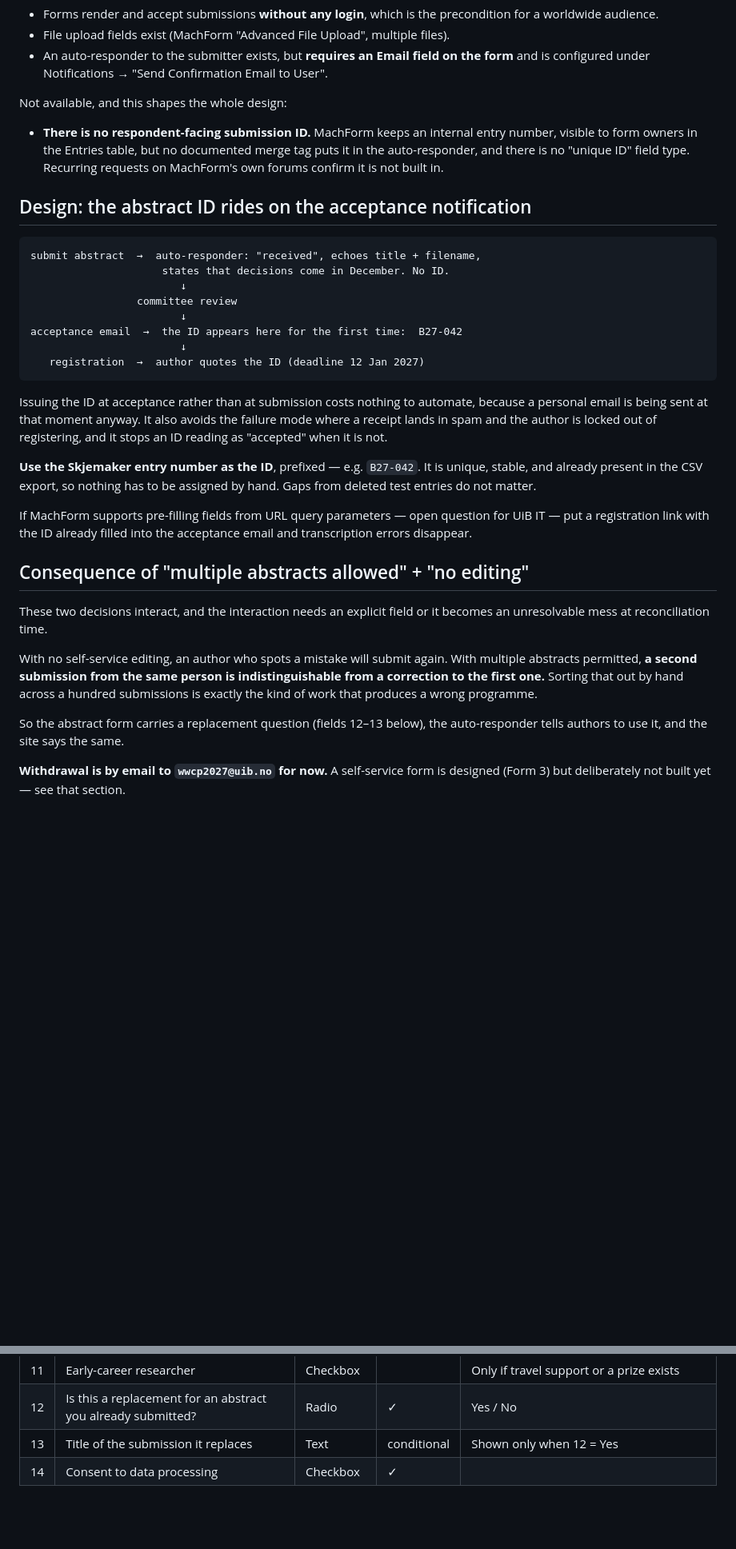
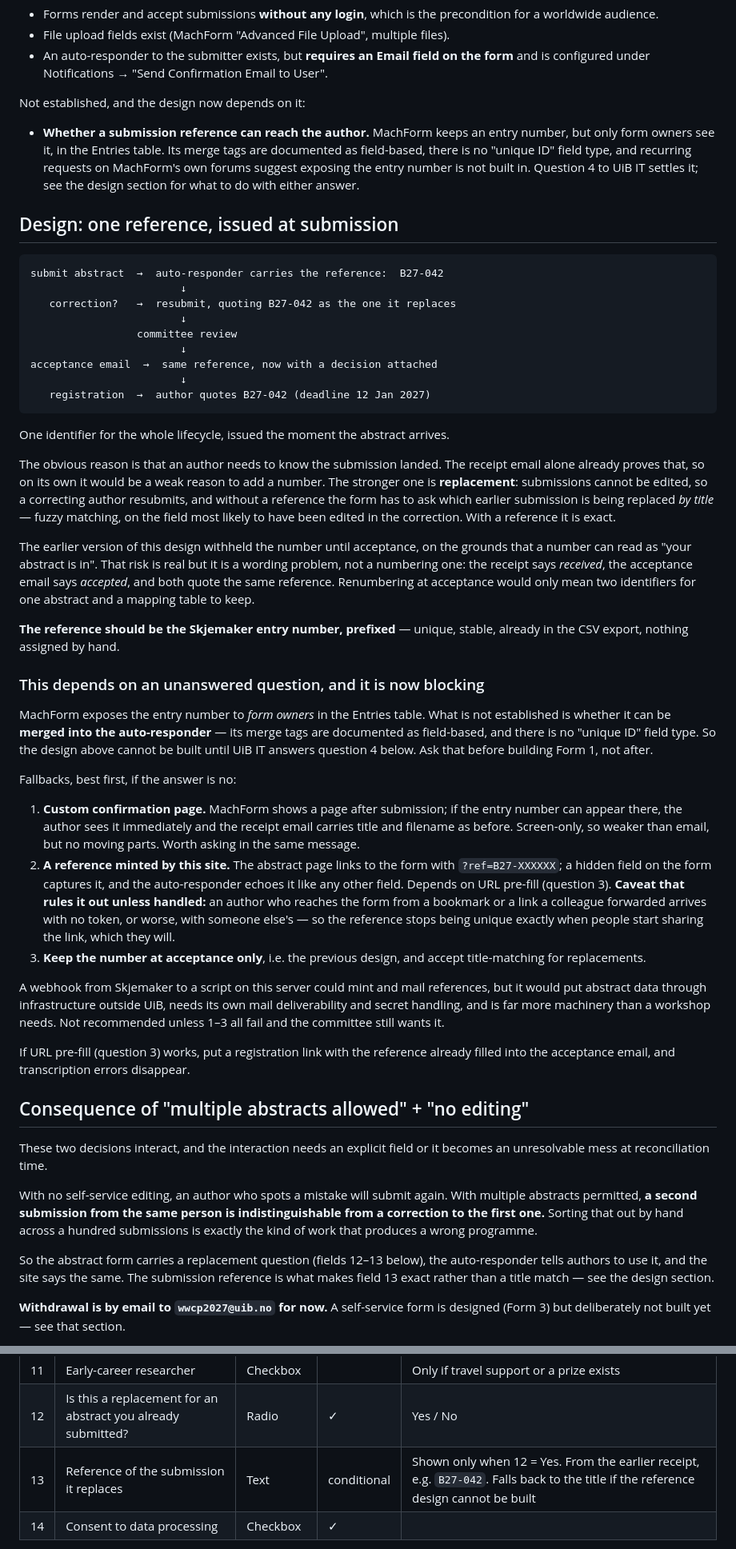
Before and after one commit to yliu-fort/wcb2026website, a Markdown page: docs/forms.md, 2 parts joined by grey strips. Shown at 80% size. Rendered like a GitHub page; blank space fills up the shorter version.

````diff
--- a/docs/forms.md
+++ b/docs/forms.md
@@ -26,38 +26,81 @@ Verified by fetching a live UiB form anonymously:
   the form** and is configured under Notifications → "Send Confirmation Email to
   User".
 
-Not available, and this shapes the whole design:
+Not established, and the design now depends on it:
 
-- **There is no respondent-facing submission ID.** MachForm keeps an internal
-  entry number, visible to form owners in the Entries table, but no documented
-  merge tag puts it in the auto-responder, and there is no "unique ID" field
-  type. Recurring requests on MachForm's own forums confirm it is not built in.
+- **Whether a submission reference can reach the author.** MachForm keeps an
+  entry number, but only form owners see it, in the Entries table. Its merge
+  tags are documented as field-based, there is no "unique ID" field type, and
+  recurring requests on MachForm's own forums suggest exposing the entry number
+  is not built in. Question 4 to UiB IT settles it; see the design section for
+  what to do with either answer.
 
-## Design: the abstract ID rides on the acceptance notification
+## Design: one reference, issued at submission
 
 ```
-submit abstract  →  auto-responder: "received", echoes title + filename,
-                     states that decisions come in December. No ID.
+submit abstract  →  auto-responder carries the reference:  B27-042
+                        ↓
+   correction?   →  resubmit, quoting B27-042 as the one it replaces
                         ↓
                  committee review
                         ↓
-acceptance email  →  the ID appears here for the first time:  B27-042
+acceptance email  →  same reference, now with a decision attached
                         ↓
-   registration  →  author quotes the ID (deadline 12 Jan 2027)
+   registration  →  author quotes B27-042 (deadline 12 Jan 2027)
 ```
 
-Issuing the ID at acceptance rather than at submission costs nothing to
-automate, because a personal email is being sent at that moment anyway. It also
-avoids the failure mode where a receipt lands in spam and the author is locked
-out of registering, and it stops an ID reading as "accepted" when it is not.
+One identifier for the whole lifecycle, issued the moment the abstract arrives.
 
-**Use the Skjemaker entry number as the ID**, prefixed — e.g. `B27-042`. It is
-unique, stable, and already present in the CSV export, so nothing has to be
-assigned by hand. Gaps from deleted test entries do not matter.
+The obvious reason is that an author needs to know the submission landed. The
+receipt email alone already proves that, so on its own it would be a weak reason
+to add a number. The stronger one is **replacement**: submissions cannot be
+edited, so a correcting author resubmits, and without a reference the form has
+to ask which earlier submission is being replaced *by title* — fuzzy matching,
+on the field most likely to have been edited in the correction. With a reference
+it is exact.
 
-If MachForm supports pre-filling fields from URL query parameters — open
-question for UiB IT — put a registration link with the ID already filled into
-the acceptance email and transcription errors disappear.
+The earlier version of this design withheld the number until acceptance, on the
+grounds that a number can read as "your abstract is in". That risk is real but it
+is a wording problem, not a numbering one: the receipt says *received*, the
+acceptance email says *accepted*, and both quote the same reference. Renumbering
+at acceptance would only mean two identifiers for one abstract and a mapping
+table to keep.
+
+**The reference should be the Skjemaker entry number, prefixed** — unique,
+stable, already in the CSV export, nothing assigned by hand.
+
+### This depends on an unanswered question, and it is now blocking
+
+MachForm exposes the entry number to *form owners* in the Entries table. What is
+not established is whether it can be **merged into the auto-responder** — its
+merge tags are documented as field-based, and there is no "unique ID" field
+type. So the design above cannot be built until UiB IT answers question 4 below.
+Ask that before building Form 1, not after.
+
+Fallbacks, best first, if the answer is no:
+
+1. **Custom confirmation page.** MachForm shows a page after submission; if the
+   entry number can appear there, the author sees it immediately and the receipt
+   email carries title and filename as before. Screen-only, so weaker than
+   email, but no moving parts. Worth asking in the same message.
+2. **A reference minted by this site.** The abstract page links to the form with
+   `?ref=B27-XXXXXX`; a hidden field on the form captures it, and the
+   auto-responder echoes it like any other field. Depends on URL pre-fill
+   (question 3). **Caveat that rules it out unless handled:** an author who
+   reaches the form from a bookmark or a link a colleague forwarded arrives with
+   no token, or worse, with someone else's — so the reference stops being
+   unique exactly when people start sharing the link, which they will.
+3. **Keep the number at acceptance only**, i.e. the previous design, and accept
+   title-matching for replacements.
+
+A webhook from Skjemaker to a script on this server could mint and mail
+references, but it would put abstract data through infrastructure outside UiB,
+needs its own mail deliverability and secret handling, and is far more machinery
+than a workshop needs. Not recommended unless 1–3 all fail and the committee
+still wants it.
+
+If URL pre-fill (question 3) works, put a registration link with the reference
+already filled into the acceptance email, and transcription errors disappear.
 
 ## Consequence of "multiple abstracts allowed" + "no editing"
 
@@ -71,7 +114,9 @@ across a hundred submissions is exactly the kind of work that produces a wrong
 programme.
 
 So the abstract form carries a replacement question (fields 12–13 below), the
-auto-responder tells authors to use it, and the site says the same.
+auto-responder tells authors to use it, and the site says the same. The
+submission reference is what makes field 13 exact rather than a title match —
+see the design section.
 
 **Withdrawal is by email to `wwcp2027@uib.no` for now.** A self-service form is
 designed (Form 3) but deliberately not built yet — see that section.
@@ -99,7 +144,7 @@ titles and author addresses are not secrets.
 | 10 | Abstract text | Paragraph | | Optional but strongly wanted — see below |
 | 11 | Early-career researcher | Checkbox | | Only if travel support or a prize exists |
 | 12 | Is this a replacement for an abstract you already submitted? | Radio | ✓ | Yes / No |
-| 13 | Title of the submission it replaces | Text | conditional | Shown only when 12 = Yes |
+| 13 | Reference of the submission it replaces | Text | conditional | Shown only when 12 = Yes. From the earlier receipt, e.g. `B27-042`. Falls back to the title if the reference design cannot be built |
 | 14 | Consent to data processing | Checkbox | ✓ | |
 
 **Field 10 is what actually buys flexibility.** The decision on file formats is
````
Also changed, not shown: other parts of docs/forms.md (+35 -21 lines).
